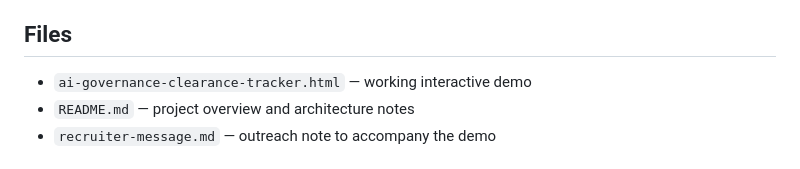
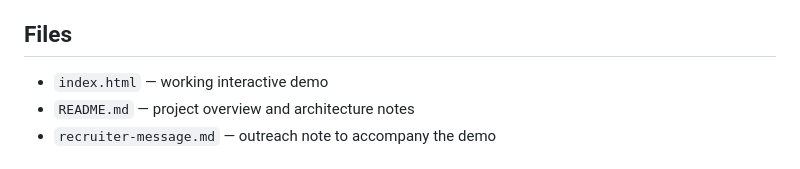
Before and after one commit to RahulPanigrahi91/ai-governance-clearance-tracker, a Markdown page: README.md, the part around the change. GitHub-like rendering.

Commit message:
Rename demo file from ai-governance-clearance-tracker.html to index.html

```diff
--- a/README.md
+++ b/README.md
@@ -127,7 +127,7 @@ If this prototype were expanded beyond a weekend build, the next features would
 
 ## Files
 
-- `ai-governance-clearance-tracker.html` — working interactive demo
+- `index.html` — working interactive demo
 - `README.md` — project overview and architecture notes
 - `recruiter-message.md` — outreach note to accompany the demo
 
```
